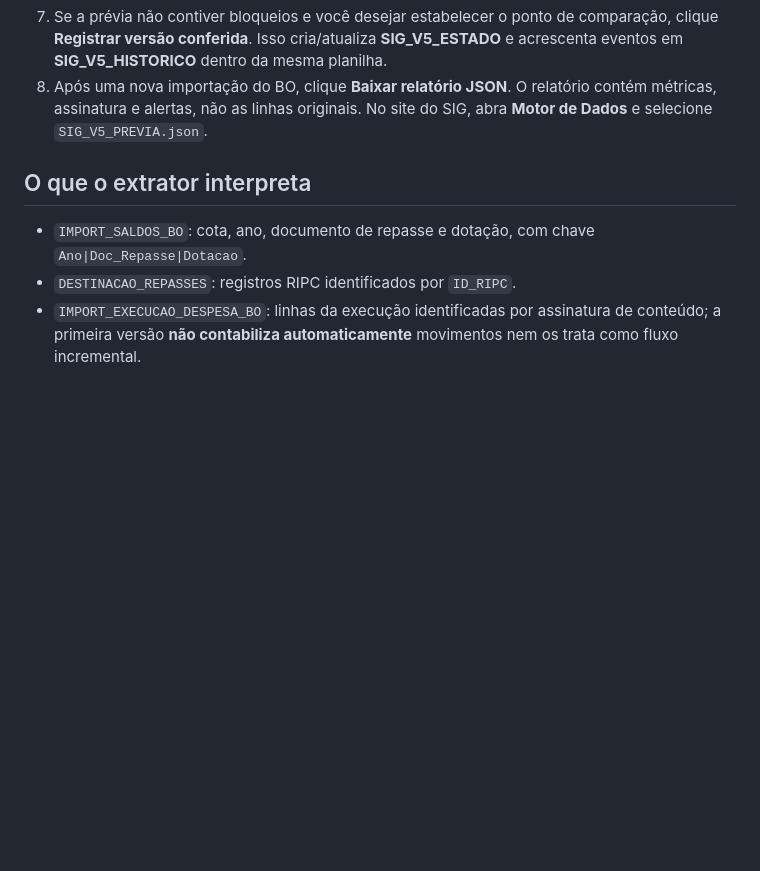
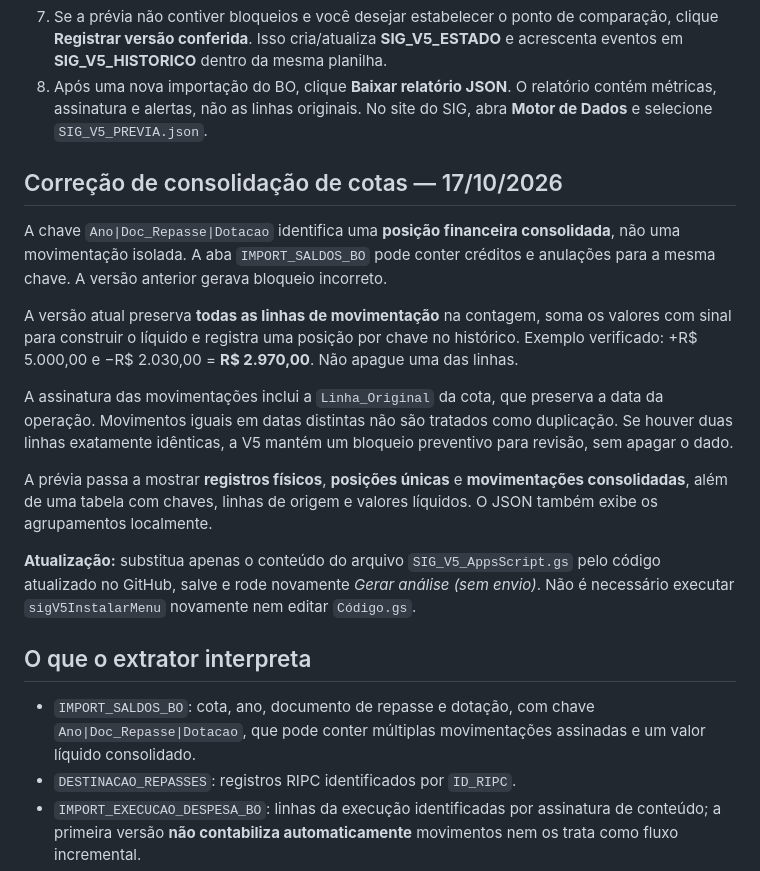
Before and after one commit to brunodev-creator/painel-tarefas-csatic, a Markdown page: gestao/GUIA_V5.md, the part around the change. Rendered like a GitHub page; blank space fills up the shorter version.

Commit message:
Documentar correção de movimentos de cota e procedimento de atualização do Apps Script

```diff
--- a/gestao/GUIA_V5.md
+++ b/gestao/GUIA_V5.md
@@ -13,9 +13,21 @@
 7. Se a prévia não contiver bloqueios e você desejar estabelecer o ponto de comparação, clique **Registrar versão conferida**. Isso cria/atualiza **SIG_V5_ESTADO** e acrescenta eventos em **SIG_V5_HISTORICO** dentro da mesma planilha.
 8. Após uma nova importação do BO, clique **Baixar relatório JSON**. O relatório contém métricas, assinatura e alertas, não as linhas originais. No site do SIG, abra **Motor de Dados** e selecione `SIG_V5_PREVIA.json`.
 
+## Correção de consolidação de cotas — 17/10/2026
+
+A chave `Ano|Doc_Repasse|Dotacao` identifica uma **posição financeira consolidada**, não uma movimentação isolada. A aba `IMPORT_SALDOS_BO` pode conter créditos e anulações para a mesma chave. A versão anterior gerava bloqueio incorreto.
+
+A versão atual preserva **todas as linhas de movimentação** na contagem, soma os valores com sinal para construir o líquido e registra uma posição por chave no histórico. Exemplo verificado: +R$ 5.000,00 e −R$ 2.030,00 = **R$ 2.970,00**. Não apague uma das linhas.
+
+A assinatura das movimentações inclui a `Linha_Original` da cota, que preserva a data da operação. Movimentos iguais em datas distintas não são tratados como duplicação. Se houver duas linhas exatamente idênticas, a V5 mantém um bloqueio preventivo para revisão, sem apagar o dado.
+
+A prévia passa a mostrar **registros físicos**, **posições únicas** e **movimentações consolidadas**, além de uma tabela com chaves, linhas de origem e valores líquidos. O JSON também exibe os agrupamentos localmente.
+
+**Atualização:** substitua apenas o conteúdo do arquivo `SIG_V5_AppsScript.gs` pelo código atualizado no GitHub, salve e rode novamente *Gerar análise (sem envio)*. Não é necessário executar `sigV5InstalarMenu` novamente nem editar `Código.gs`.
+
 ## O que o extrator interpreta
 
-- `IMPORT_SALDOS_BO`: cota, ano, documento de repasse e dotação, com chave `Ano|Doc_Repasse|Dotacao`.
+- `IMPORT_SALDOS_BO`: cota, ano, documento de repasse e dotação, com chave `Ano|Doc_Repasse|Dotacao`, que pode conter múltiplas movimentações assinadas e um valor líquido consolidado.
 - `DESTINACAO_REPASSES`: registros RIPC identificados por `ID_RIPC`.
 - `IMPORT_EXECUCAO_DESPESA_BO`: linhas da execução identificadas por assinatura de conteúdo; a primeira versão **não contabiliza automaticamente** movimentos nem os trata como fluxo incremental.
 - `IMPORT_PROCESSOS_HOMOLOGADOS` e `CONTROLE_PROCESSOS_COMPRA`: processos e situação.
```
